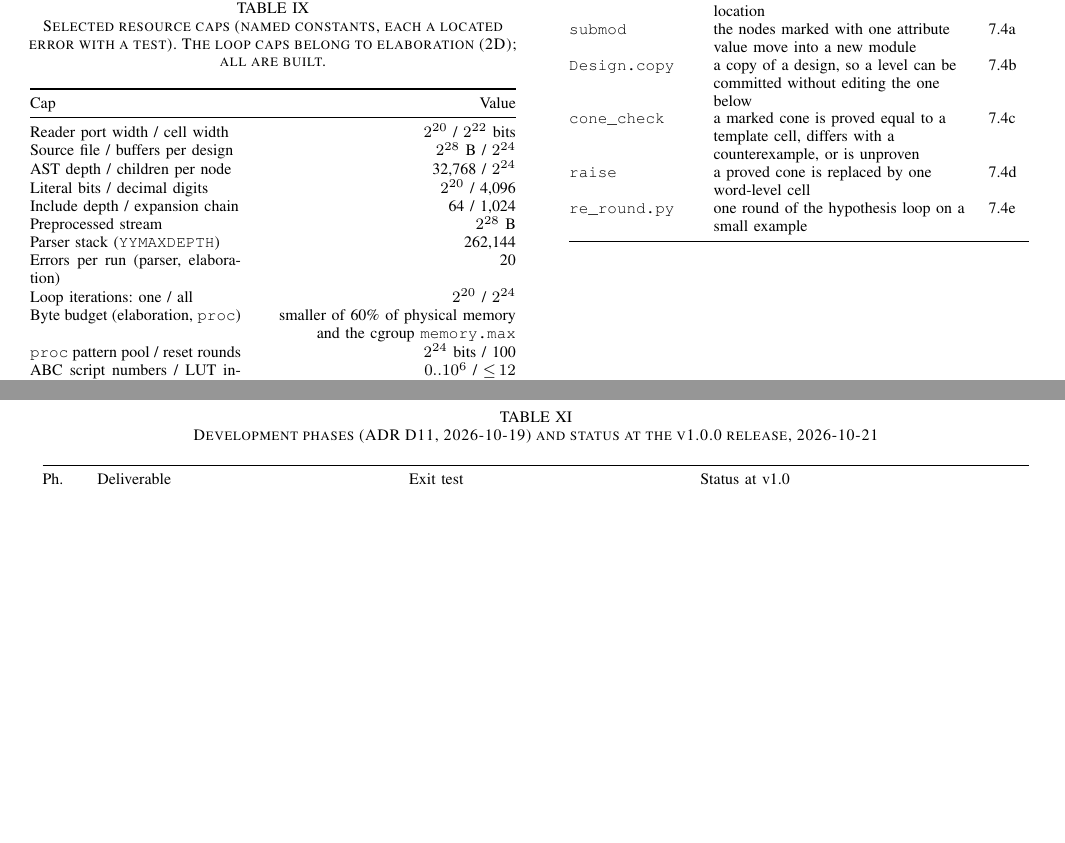
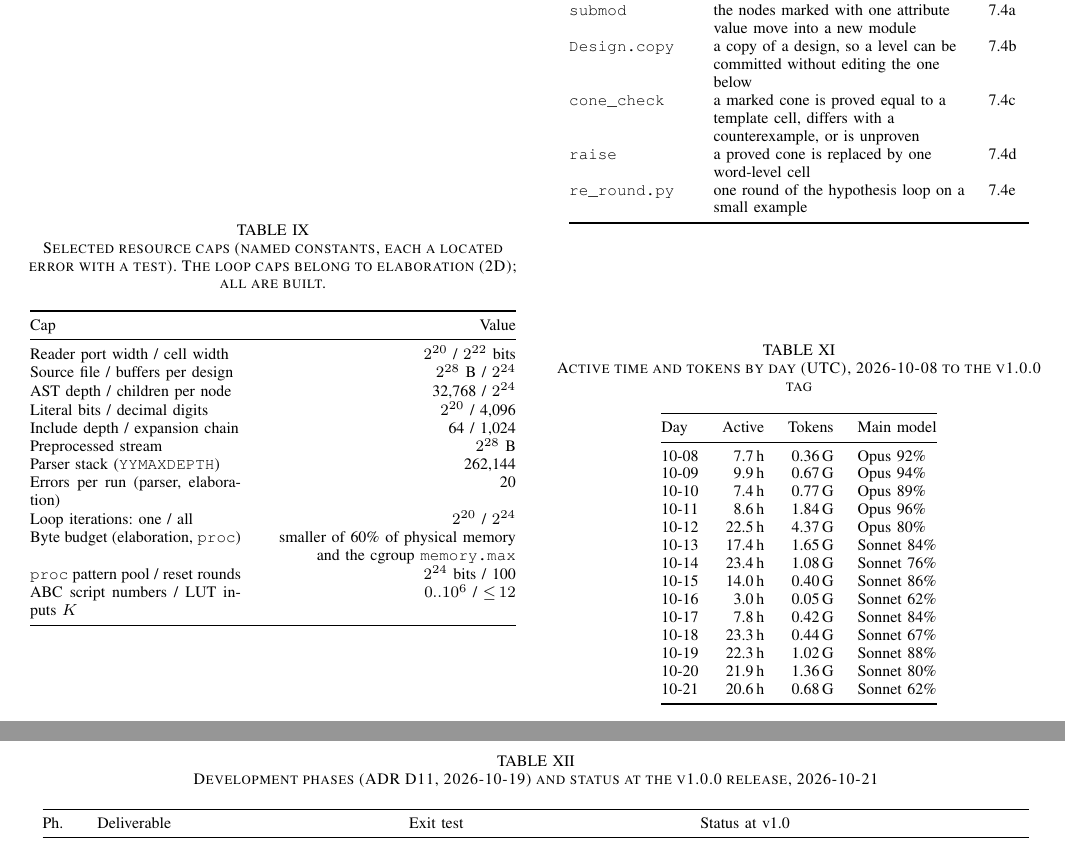
Before and after one commit to drpaj12/odin3, a LaTeX paper (docs/paper/odin3.tex): two parts of pages 30 and 31 of 32, joined at a grey line, cut so that both start at the same text, the shorter picture padded with empty space. Compiled offline with pdfLaTeX.

Commit message:
paper: time and agents (Part I summary, Part II subsection with per-day table)
Co-Authored-By: Claude Opus 5.5 <noreply@anthropic.com>
Claude-Session: https://claude.ai/code/session_01A62VDZFXEPRTsZwptzzALQ

```diff
--- a/docs/paper/odin3.tex
+++ b/docs/paper/odin3.tex
@@ -2137,0 +2150,26 @@ DeepSeek windows are listed by hand in \code{docs/token\_backends.txt}.
+\begin{table}[t]
+\caption{Active time and tokens by day (UTC), 2026-10-08 to the v1.0.0 tag}
+\label{tab:days}
+\centering
+\footnotesize
+\begin{tabular}{@{}lrrl@{}}
+\toprule
+Day & Active & Tokens & Main model \\
+\midrule
+10-08 & 7.7\,h & 0.36\,G & Opus 92\% \\
+10-09 & 9.9\,h & 0.67\,G & Opus 94\% \\
+10-10 & 7.4\,h & 0.77\,G & Opus 89\% \\
+10-11 & 8.6\,h & 1.84\,G & Opus 96\% \\
+10-12 & 22.5\,h & 4.37\,G & Opus 80\% \\
+10-13 & 17.4\,h & 1.65\,G & Sonnet 84\% \\
+10-14 & 23.4\,h & 1.08\,G & Sonnet 76\% \\
+10-15 & 14.0\,h & 0.40\,G & Sonnet 86\% \\
+10-16 & 3.0\,h & 0.05\,G & Sonnet 62\% \\
+10-17 & 7.8\,h & 0.42\,G & Sonnet 84\% \\
+10-18 & 23.3\,h & 0.44\,G & Sonnet 67\% \\
+10-19 & 22.3\,h & 1.02\,G & Sonnet 88\% \\
+10-20 & 21.9\,h & 1.36\,G & Sonnet 80\% \\
+10-21 & 20.6\,h & 0.68\,G & Sonnet 62\% \\
+\bottomrule
+\end{tabular}
+\end{table}
```
Also changed, not shown: docs/paper/odin3.tex (27 more changed lines).
